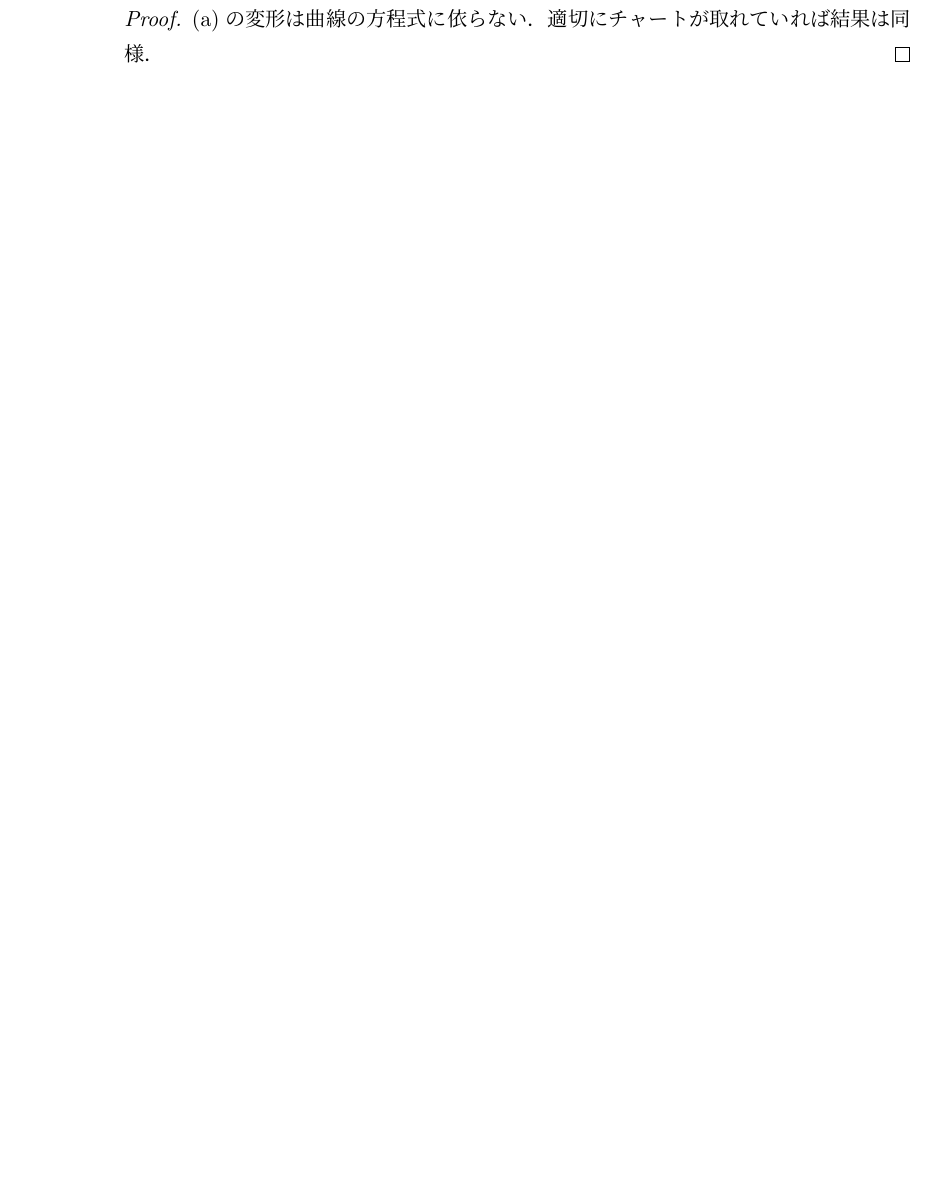
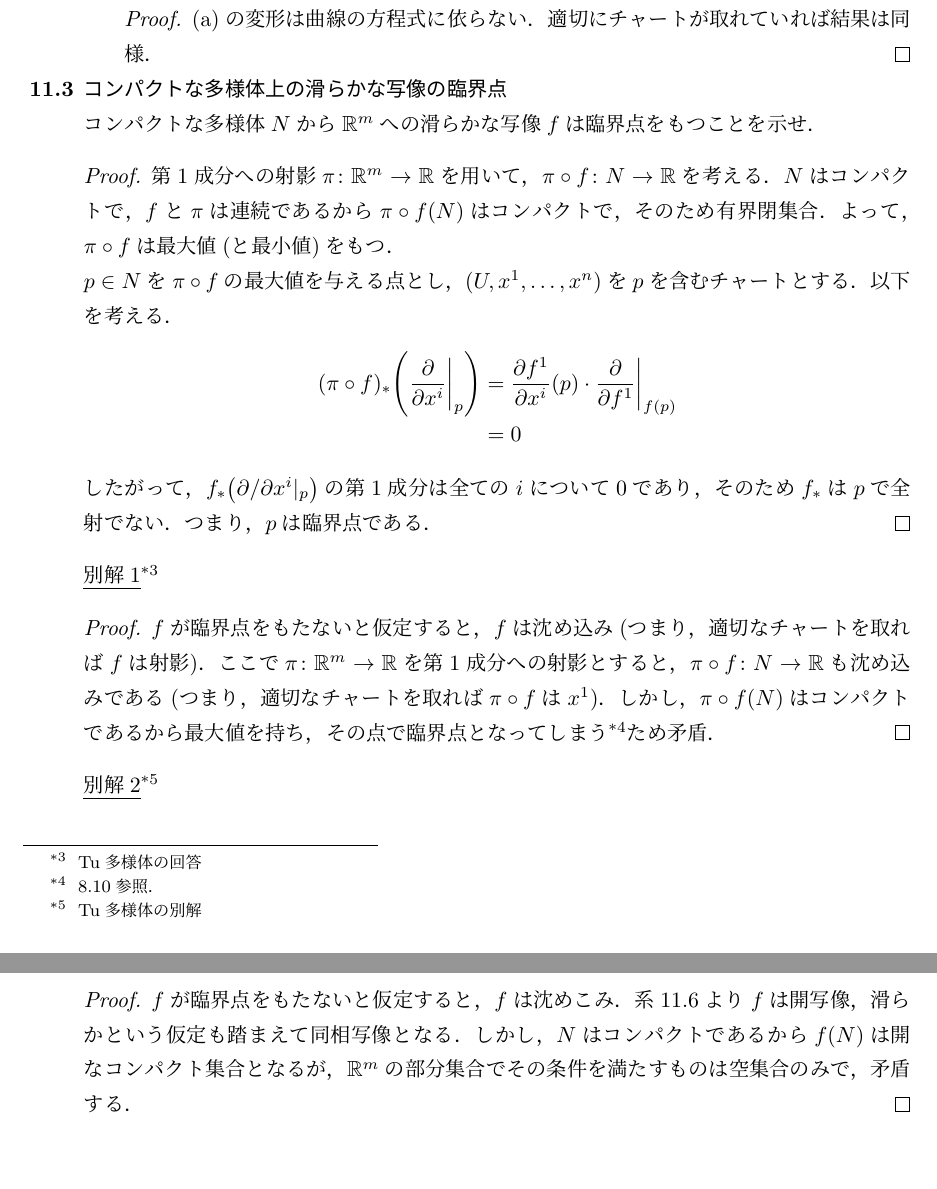
Before and after one commit to tRue-math/Tu-Manyfold-Exercises, a LaTeX document (document.tex): part of page 4 of 4 before the commit and two parts of pages 4 and 5 of 5 after it, the two joined at a grey line, cut so that both start at the same text, the shorter picture padded with empty space. Compiled offline with pLaTeX and dvipdfmx.

Commit message:
Chapter-Problems 11.3

```diff
--- a/document.tex
+++ b/document.tex
@@ -193,6 +193,52 @@
       適切にチャートが取れていれば結果は同様．
     \end{proof}
   \end{enumerate}
+  \item \textgt{コンパクトな多様体上の滑らかな写像の臨界点}\\
+  コンパクトな多様体$N$から$\mathbb{R}^m$への滑らかな写像
+  $f$は臨界点をもつことを示せ．
+  \begin{proof}
+    第1成分への射影$\pi\colon\mathbb{R}^m\to\mathbb{R}$を用いて，
+    $\pi\circ f\colon N\to\mathbb{R}$を考える．
+    $N$はコンパクトで，$f$と$\pi$は連続であるから
+    $\pi\circ f(N)$はコンパクトで，そのため有界閉集合．
+    よって，$\pi\circ f$は最大値(と最小値)をもつ．\\
+    $p\in N$を$\pi\circ f$の最大値を与える点とし，
+    $(U,x^1,\dots,x^n)$を$p$を含むチャートとする．
+    以下を考える．
+    \begin{align}
+      (\pi\circ f)_*\qty(\pdv{}{x^i}\bigg|_{p})
+      &=\pdv{f^1}{x^i}\qty(p)\cdot \pdv{}{f^1}\bigg|_{f(p)}\\
+      &=0
+    \end{align}
+    したがって，$f_*\qty(\partial/\partial x^i|_{p})$の
+    第1成分は全ての$i$について0であり，
+    そのため$f_*$は$p$で全射でない．つまり，$p$は臨界点である．
+  \end{proof}
+  \emph{別解1}\footnote{
+    Tu多様体の回答
+  }
+  \begin{proof}
+    $f$が臨界点をもたないと仮定すると，$f$は沈め込み
+    (つまり，適切なチャートを取れば$f$は射影)．
+    ここで$\pi\colon\mathbb{R}^m\to\mathbb{R}$を
+    第1成分への射影とすると，
+    $\pi\circ f\colon N\to\mathbb{R}$も沈め込みである
+    (つまり，適切なチャートを取れば$\pi\circ f$は$x^1$)．
+    しかし，$\pi\circ f(N)$はコンパクトであるから最大値を持ち，
+    その点で臨界点となってしまう\footnote{
+      \ref{secprob:8.10}参照．
+    }ため矛盾．
+  \end{proof}
+  \emph{別解2}\footnote{
+    Tu多様体の別解
+  }
+  \begin{proof}
+    $f$が臨界点をもたないと仮定すると，$f$は沈めこみ．
+    系11.6より$f$は開写像，滑らかという仮定も踏まえて同相写像となる．
+    しかし，$N$はコンパクトであるから$f(N)$は開なコンパクト集合
+    となるが，$\mathbb{R}^m$の部分集合でその条件を満たすものは
+    空集合のみで，矛盾する．
+  \end{proof}
 \end{enumerate}
 
 
```
